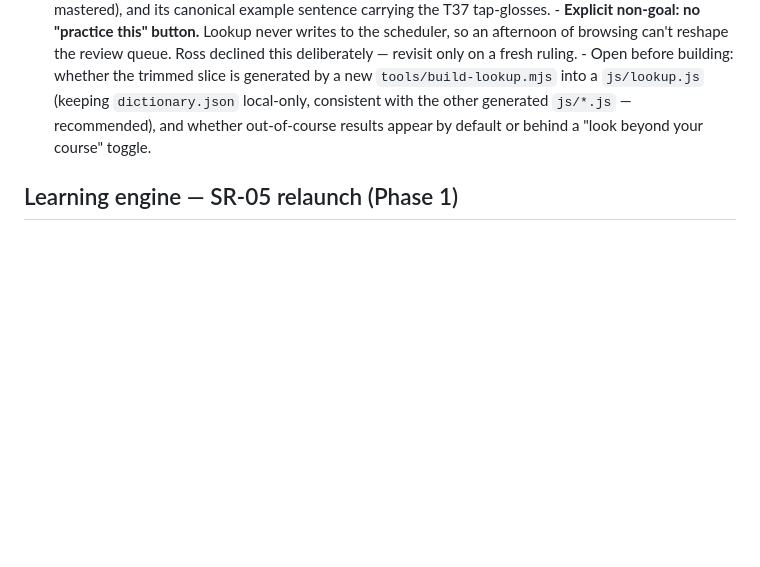
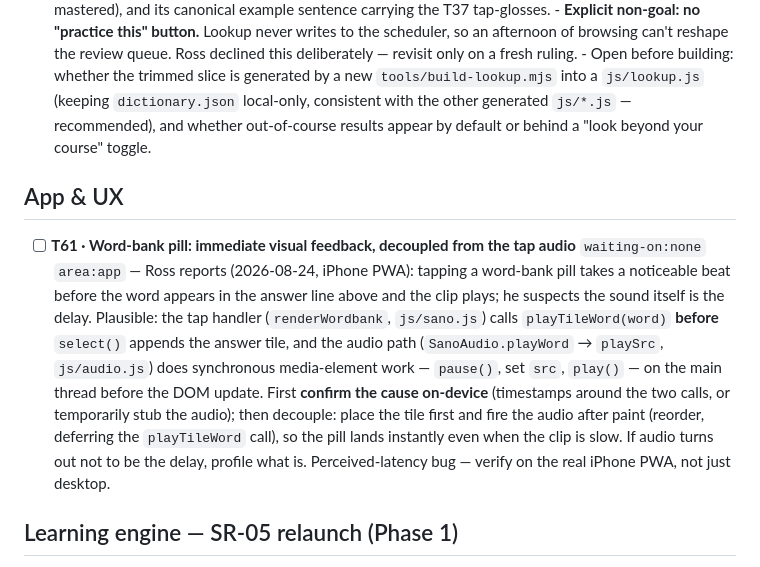
Before and after one commit to rharmes/sano, a Markdown page: docs/todo.md, the part around the change. Drawn GitHub-style; blank space fills up the shorter version.

Commit message:
File T61 — decouple word-pill visual feedback from tap audio.
Co-Authored-By: Claude Fable 5 <noreply@anthropic.com>

```diff
--- a/docs/todo.md
+++ b/docs/todo.md
@@ -210,6 +210,20 @@ Findings, rulings, measurements and what was deliberately left undone: `docs/tod
         generated `js/*.js` — recommended), and whether out-of-course results appear by default or
         behind a "look beyond your course" toggle.
 
+## App & UX
+
+- [ ] **T61 · Word-bank pill: immediate visual feedback, decoupled from the tap audio** `waiting-on:none` `area:app` — Ross reports (2026-08-24, iPhone PWA): tapping a word-bank pill takes a
+      noticeable beat before the word appears in the answer line above and the clip plays; he suspects
+      the sound itself is the delay. Plausible: the tap handler (`renderWordbank`, `js/sano.js`) calls
+      `playTileWord(word)` **before** `select()` appends the answer tile, and the audio path
+      (`SanoAudio.playWord` → `playSrc`, `js/audio.js`) does synchronous media-element work —
+      `pause()`, set `src`, `play()` — on the main thread before the DOM update. First **confirm the
+      cause on-device** (timestamps around the two calls, or temporarily stub the audio); then
+      decouple: place the tile first and fire the audio after paint (reorder, deferring the
+      `playTileWord` call), so the pill lands instantly even when the clip is slow. If audio turns out
+      not to be the delay, profile what is. Perceived-latency bug — verify on the real iPhone PWA, not
+      just desktop.
+
 ## Learning engine — SR-05 relaunch (Phase 1)
 
 Restructures the learning plan for mastery-based, high-repetition progression (interviewed +
```
